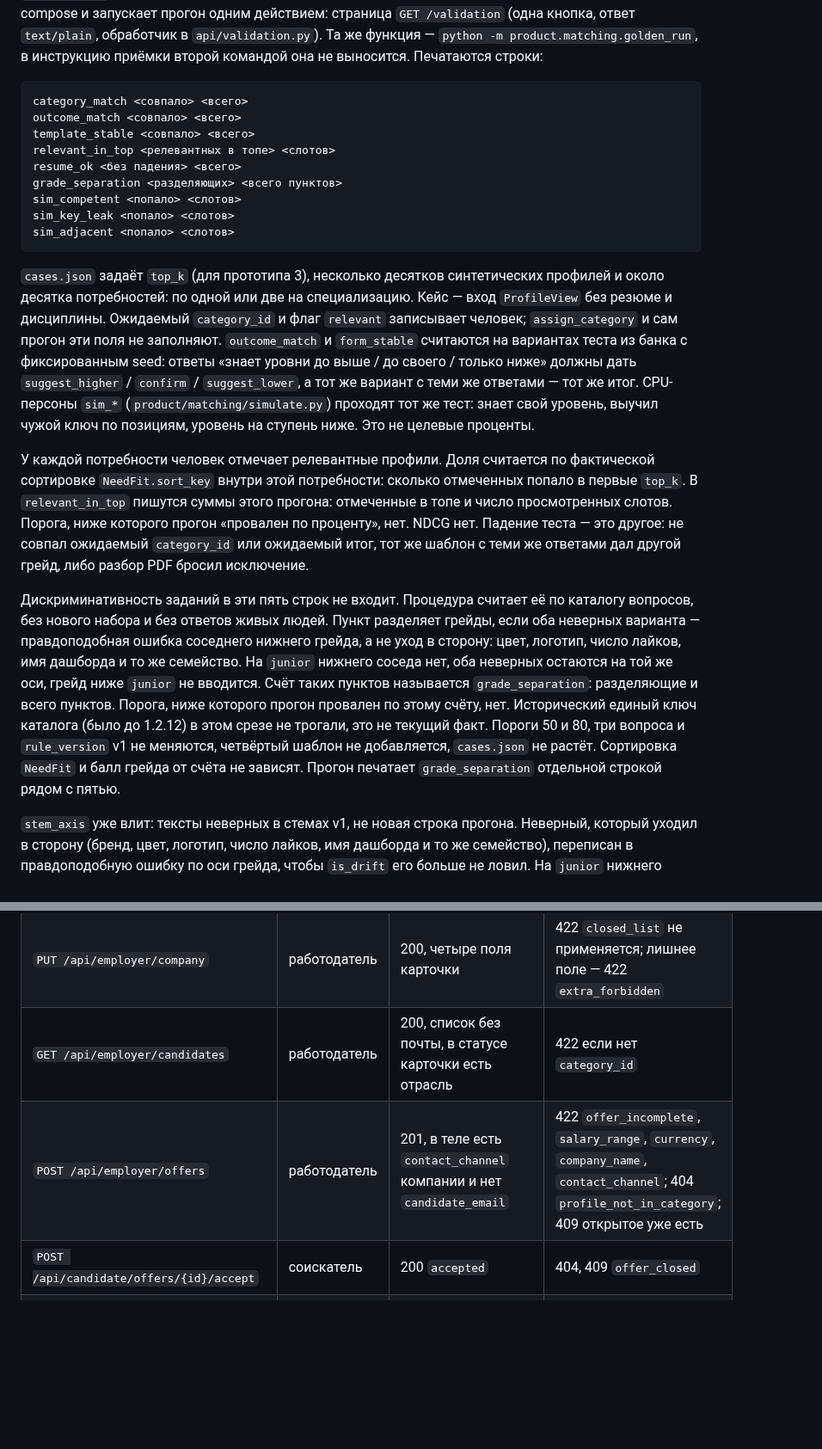
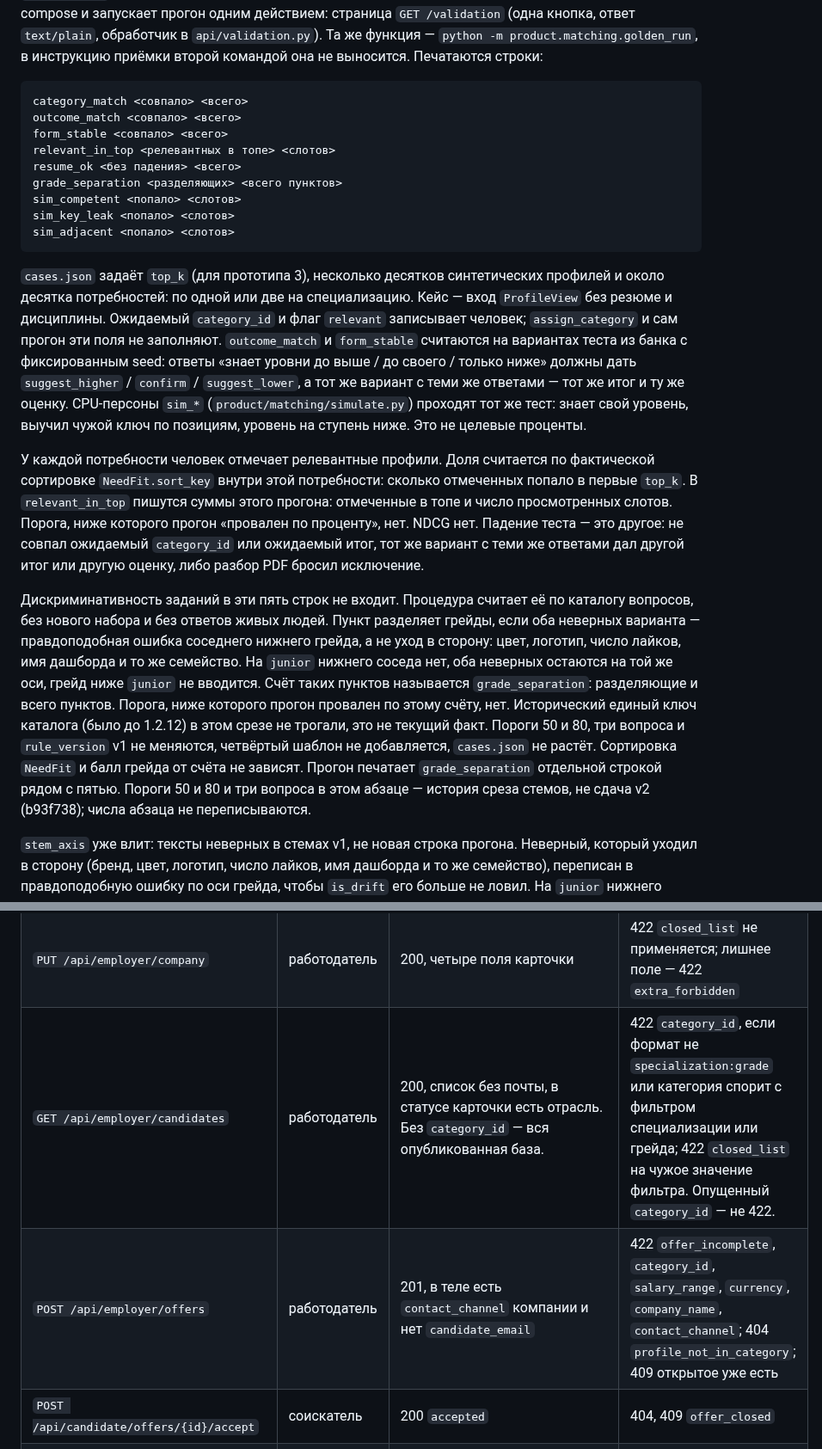
Before and after one commit to unhexx/hackaton_exception_expert, a Markdown page: track/lct-fsp-vacancies/05-reshenie.md, 2 parts joined by grey strips. Shown at 86% size. Rendered like a GitHub page; blank space fills up the shorter version.

````diff
--- a/track/lct-fsp-vacancies/05-reshenie.md
+++ b/track/lct-fsp-vacancies/05-reshenie.md
@@ -463,7 +463,7 @@ flowchart TD
 ```text
 category_match <совпало> <всего>
 outcome_match <совпало> <всего>
-template_stable <совпало> <всего>
+form_stable <совпало> <всего>
 relevant_in_top <релевантных в топе> <слотов>
 resume_ok <без падения> <всего>
 grade_separation <разделяющих> <всего пунктов>
@@ -472,11 +472,11 @@ sim_key_leak <попало> <слотов>
 sim_adjacent <попало> <слотов>
 ```
 
-`cases.json` задаёт `top_k` (для прототипа 3), несколько десятков синтетических профилей и около десятка потребностей: по одной или две на специализацию. Кейс — вход `ProfileView` без резюме и дисциплины. Ожидаемый `category_id` и флаг `relevant` записывает человек; `assign_category` и сам прогон эти поля не заполняют. `outcome_match` и `form_stable` считаются на вариантах теста из банка с фиксированным seed: ответы «знает уровни до выше / до своего / только ниже» должны дать `suggest_higher` / `confirm` / `suggest_lower`, а тот же вариант с теми же ответами — тот же итог. CPU-персоны `sim_*` (`product/matching/simulate.py`) проходят тот же тест: знает свой уровень, выучил чужой ключ по позициям, уровень на ступень ниже. Это не целевые проценты.
+`cases.json` задаёт `top_k` (для прототипа 3), несколько десятков синтетических профилей и около десятка потребностей: по одной или две на специализацию. Кейс — вход `ProfileView` без резюме и дисциплины. Ожидаемый `category_id` и флаг `relevant` записывает человек; `assign_category` и сам прогон эти поля не заполняют. `outcome_match` и `form_stable` считаются на вариантах теста из банка с фиксированным seed: ответы «знает уровни до выше / до своего / только ниже» должны дать `suggest_higher` / `confirm` / `suggest_lower`, а тот же вариант с теми же ответами — тот же итог и ту же оценку. CPU-персоны `sim_*` (`product/matching/simulate.py`) проходят тот же тест: знает свой уровень, выучил чужой ключ по позициям, уровень на ступень ниже. Это не целевые проценты.
 
-У каждой потребности человек отмечает релевантные профили. Доля считается по фактической сортировке `NeedFit.sort_key` внутри этой потребности: сколько отмеченных попало в первые `top_k`. В `relevant_in_top` пишутся суммы этого прогона: отмеченные в топе и число просмотренных слотов. Порога, ниже которого прогон «провален по проценту», нет. NDCG нет. Падение теста — это другое: не совпал ожидаемый `category_id` или ожидаемый итог, тот же шаблон с теми же ответами дал другой грейд, либо разбор PDF бросил исключение.
+У каждой потребности человек отмечает релевантные профили. Доля считается по фактической сортировке `NeedFit.sort_key` внутри этой потребности: сколько отмеченных попало в первые `top_k`. В `relevant_in_top` пишутся суммы этого прогона: отмеченные в топе и число просмотренных слотов. Порога, ниже которого прогон «провален по проценту», нет. NDCG нет. Падение теста — это другое: не совпал ожидаемый `category_id` или ожидаемый итог, тот же вариант с теми же ответами дал другой итог или другую оценку, либо разбор PDF бросил исключение.
 
-Дискриминативность заданий в эти пять строк не входит. Процедура считает её по каталогу вопросов, без нового набора и без ответов живых людей. Пункт разделяет грейды, если оба неверных варианта — правдоподобная ошибка соседнего нижнего грейда, а не уход в сторону: цвет, логотип, число лайков, имя дашборда и то же семейство. На `junior` нижнего соседа нет, оба неверных остаются на той же оси, грейд ниже `junior` не вводится. Счёт таких пунктов называется `grade_separation`: разделяющие и всего пунктов. Порога, ниже которого прогон провален по этому счёту, нет. Исторический единый ключ каталога (было до 1.2.12) в этом срезе не трогали, это не текущий факт. Пороги 50 и 80, три вопроса и `rule_version` v1 не меняются, четвёртый шаблон не добавляется, `cases.json` не растёт. Сортировка `NeedFit` и балл грейда от счёта не зависят. Прогон печатает `grade_separation` отдельной строкой рядом с пятью.
+Дискриминативность заданий в эти пять строк не входит. Процедура считает её по каталогу вопросов, без нового набора и без ответов живых людей. Пункт разделяет грейды, если оба неверных варианта — правдоподобная ошибка соседнего нижнего грейда, а не уход в сторону: цвет, логотип, число лайков, имя дашборда и то же семейство. На `junior` нижнего соседа нет, оба неверных остаются на той же оси, грейд ниже `junior` не вводится. Счёт таких пунктов называется `grade_separation`: разделяющие и всего пунктов. Порога, ниже которого прогон провален по этому счёту, нет. Исторический единый ключ каталога (было до 1.2.12) в этом срезе не трогали, это не текущий факт. Пороги 50 и 80, три вопроса и `rule_version` v1 не меняются, четвёртый шаблон не добавляется, `cases.json` не растёт. Сортировка `NeedFit` и балл грейда от счёта не зависят. Прогон печатает `grade_separation` отдельной строкой рядом с пятью. Пороги 50 и 80 и три вопроса в этом абзаце — история среза стемов, не сдача v2 (b93f738); числа абзаца не переписываются.
 
 `stem_axis` уже влит: тексты неверных в стемах v1, не новая строка прогона. Неверный, который уходил в сторону (бренд, цвет, логотип, число лайков, имя дашборда и то же семейство), переписан в правдоподобную ошибку по оси грейда, чтобы `is_drift` его больше не ловил. На `junior` нижнего соседа нет, оба неверных остаются на той же оси, грейд ниже `junior` не вводится. Буква ключа и текст верного варианта в этом срезе не менялись: исторический единый ключ каталога, не текущий факт (было до 1.2.12). Пороги 50 и 80, три вопроса и `rule_version` v1 не менялись, четвёртый шаблон не добавлялся, `cases.json` не рос. Счёт `grade_separation` остаётся прежней строкой, порога провала нет, число разделяющих пунктов этот документ не фиксирует. `is_drift` не подменялся, чтобы счёт вырос без смены текстов. Сортировка `NeedFit`, `relevant_in_top` и балл грейда от правки не зависят.
 
@@ -621,8 +621,8 @@ hasher = PasswordHasher(
 | `POST /api/candidate/resume` | соискатель | 200 | 413 `resume_too_large`, 422 `resume_no_text`, `resume_not_pdf` |
 | `GET /api/employer/company` | работодатель | 200 или 404 `company_missing` | 401, 403 |
 | `PUT /api/employer/company` | работодатель | 200, четыре поля карточки | 422 `closed_list` не применяется; лишнее поле — 422 `extra_forbidden` |
-| `GET /api/employer/candidates` | работодатель | 200, список без почты, в статусе карточки есть отрасль | 422 если нет `category_id` |
-| `POST /api/employer/offers` | работодатель | 201, в теле есть `contact_channel` компании и нет `candidate_email` | 422 `offer_incomplete`, `salary_range`, `currency`, `company_name`, `contact_channel`; 404 `profile_not_in_category`; 409 открытое уже есть |
+| `GET /api/employer/candidates` | работодатель | 200, список без почты, в статусе карточки есть отрасль. Без `category_id` — вся опубликованная база. | 422 `category_id`, если формат не `specialization:grade` или категория спорит с фильтром специализации или грейда; 422 `closed_list` на чужое значение фильтра. Опущенный `category_id` — не 422. |
+| `POST /api/employer/offers` | работодатель | 201, в теле есть `contact_channel` компании и нет `candidate_email` | 422 `offer_incomplete`, `category_id`, `salary_range`, `currency`, `company_name`, `contact_channel`; 404 `profile_not_in_category`; 409 открытое уже есть |
 | `POST /api/candidate/offers/{id}/accept` | соискатель | 200 `accepted` | 404, 409 `offer_closed` |
 | `POST /api/candidate/offers/{id}/decline` | соискатель | 200 `declined` | 404, 409 `offer_closed` |
 | `GET /api/candidate/offers` | соискатель | 200, только свои | 403 |
````
Also changed, not shown: other parts of track/lct-fsp-vacancies/05-reshenie.md (+9 -6 lines).
